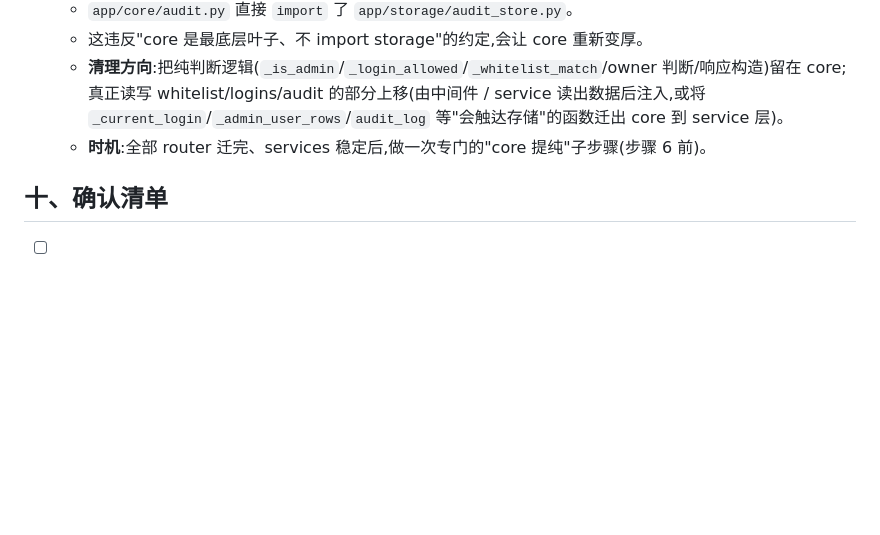
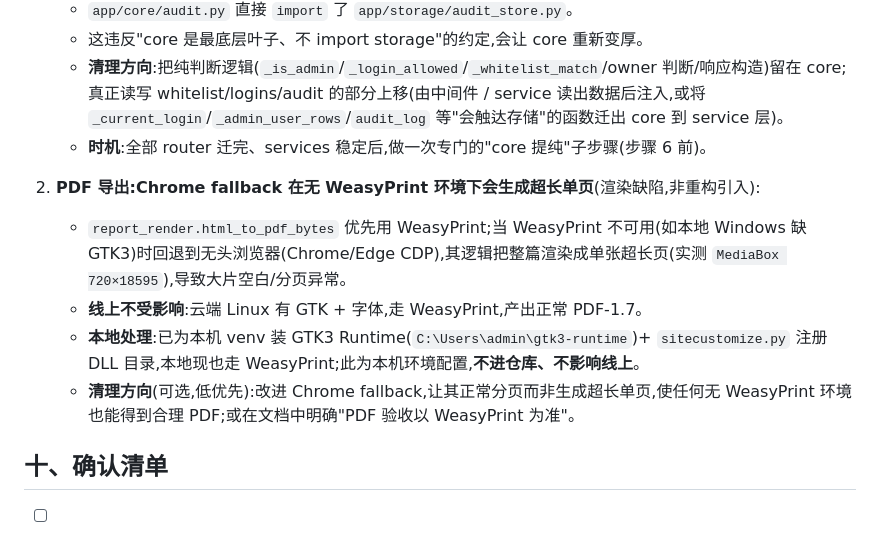
Before and after one commit to songrj1996-cell/survey-web, a Markdown page: docs/claude-调研平台代码拆分计划文档.md, the part around the change. GitHub-like rendering; blank space fills up the shorter version.

Commit message:
docs: 已知债务追加「PDF Chrome fallback 超长单页」
- 记录:WeasyPrint 不可用时回退浏览器渲染会生成超长单页(720×18595),非重构引入
- 线上走 WeasyPrint 正常;本地已装 GTK3+sitecustomize 修复(本机环境,不进仓库)

Co-Authored-By: Claude Opus 4.8 (1M context) <noreply@anthropic.com>

```diff
--- a/docs/claude-调研平台代码拆分计划文档.md
+++ b/docs/claude-调研平台代码拆分计划文档.md
@@ -299,6 +299,12 @@ survey-web/
    - **清理方向**:把纯判断逻辑(`_is_admin`/`_login_allowed`/`_whitelist_match`/owner 判断/响应构造)留在 core;真正读写 whitelist/logins/audit 的部分上移(由中间件 / service 读出数据后注入,或将 `_current_login`/`_admin_user_rows`/`audit_log` 等"会触达存储"的函数迁出 core 到 service 层)。
    - **时机**:全部 router 迁完、services 稳定后,做一次专门的"core 提纯"子步骤(步骤 6 前)。
 
+2. **PDF 导出:Chrome fallback 在无 WeasyPrint 环境下会生成超长单页**(渲染缺陷,非重构引入):
+   - `report_render.html_to_pdf_bytes` 优先用 WeasyPrint;当 WeasyPrint 不可用(如本地 Windows 缺 GTK3)时回退到无头浏览器(Chrome/Edge CDP),其逻辑把整篇渲染成单张超长页(实测 `MediaBox 720×18595`),导致大片空白/分页异常。
+   - **线上不受影响**:云端 Linux 有 GTK + 字体,走 WeasyPrint,产出正常 PDF-1.7。
+   - **本地处理**:已为本机 venv 装 GTK3 Runtime(`C:\Users\admin\gtk3-runtime`)+ `sitecustomize.py` 注册 DLL 目录,本地现也走 WeasyPrint;此为本机环境配置,**不进仓库、不影响线上**。
+   - **清理方向**(可选,低优先):改进 Chrome fallback,让其正常分页而非生成超长单页,使任何无 WeasyPrint 环境也能得到合理 PDF;或在文档中明确"PDF 验收以 WeasyPrint 为准"。
+
 ## 十、确认清单
 
 - [ ] 同意 core / storage / integrations / services / schemas / routers 六部分的边界与职责
```
